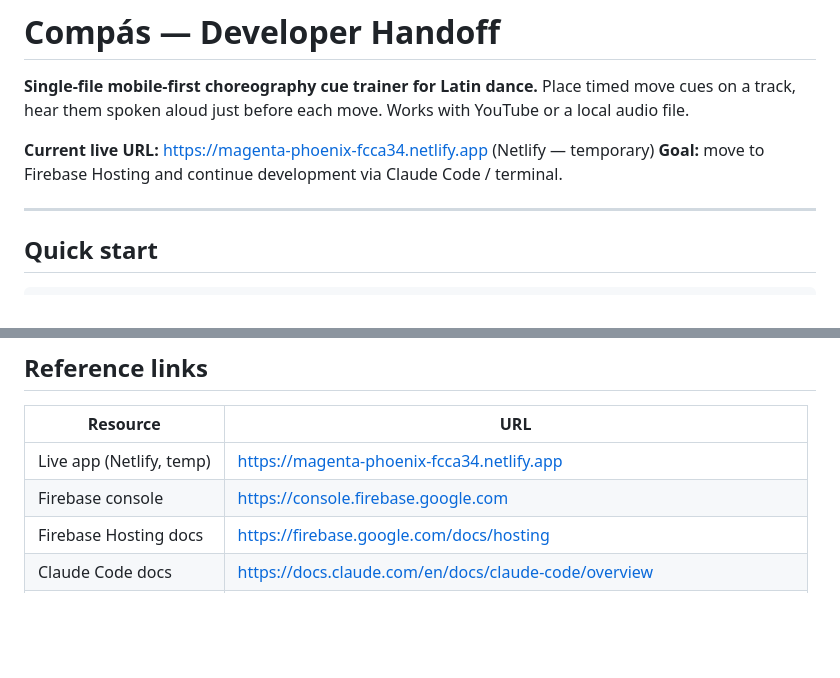
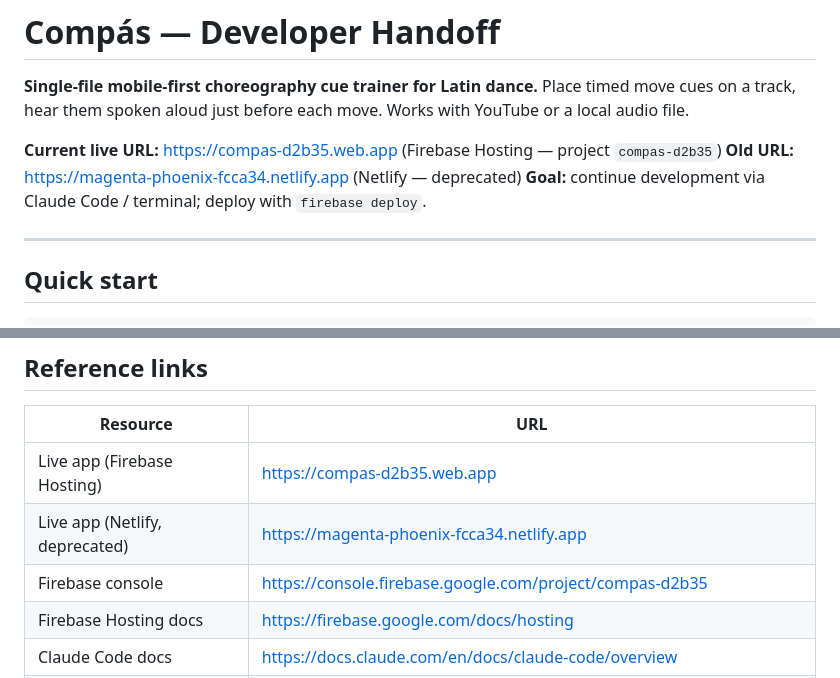
Before and after one commit to taverasj1/compas, a Markdown page: CLAUDE.md, 2 parts joined by grey strips. Drawn GitHub-style; blank space fills up the shorter version.

Commit message:
docs: update live URL to Firebase Hosting (compas-d2b35.web.app)

```diff
--- a/CLAUDE.md
+++ b/CLAUDE.md
@@ -2,8 +2,9 @@
 **Single-file mobile-first choreography cue trainer for Latin dance.**
 Place timed move cues on a track, hear them spoken aloud just before each move. Works with YouTube or a local audio file.
 
-**Current live URL:** https://magenta-phoenix-fcca34.netlify.app (Netlify — temporary)
-**Goal:** move to Firebase Hosting and continue development via Claude Code / terminal.
+**Current live URL:** https://compas-d2b35.web.app (Firebase Hosting — project `compas-d2b35`)
+**Old URL:** https://magenta-phoenix-fcca34.netlify.app (Netlify — deprecated)
+**Goal:** continue development via Claude Code / terminal; deploy with `firebase deploy`.
 
 ---
 
@@ -180,8 +181,9 @@ localStorage key          contents
 ## Reference links
 | Resource | URL |
 |---|---|
-| Live app (Netlify, temp) | https://magenta-phoenix-fcca34.netlify.app |
-| Firebase console | https://console.firebase.google.com |
+| Live app (Firebase Hosting) | https://compas-d2b35.web.app |
+| Live app (Netlify, deprecated) | https://magenta-phoenix-fcca34.netlify.app |
+| Firebase console | https://console.firebase.google.com/project/compas-d2b35 |
 | Firebase Hosting docs | https://firebase.google.com/docs/hosting |
 | Claude Code docs | https://docs.claude.com/en/docs/claude-code/overview |
 | YouTube IFrame API | https://developers.google.com/youtube/iframe_api_reference |
```
